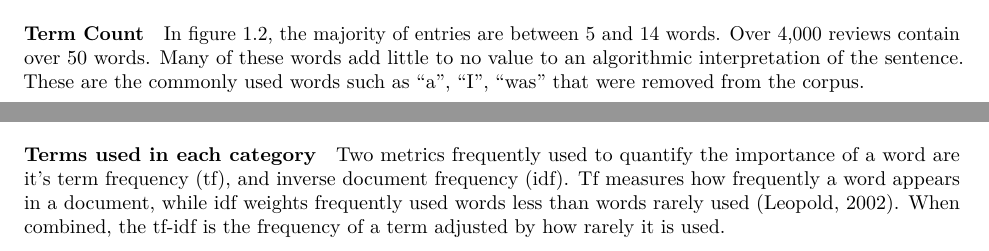
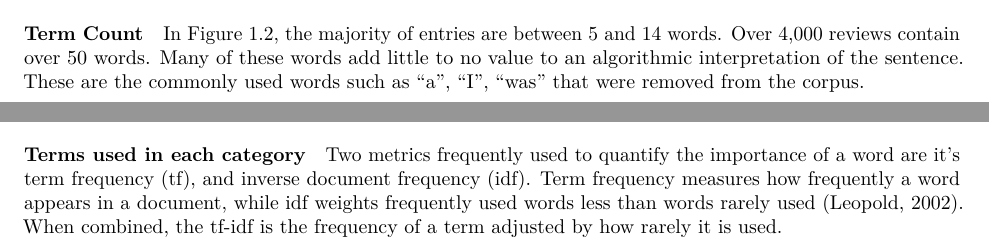
Before and after one commit to ifayorsey/Comprehensive-Project, an R Markdown document (CopyOfchap1.Rmd): two parts of page 2 of 2, joined at a grey line, cut so that both start at the same text. Rendered offline with R 4.5, knitr and Pandoc, then LaTeX, with nearby package versions; some code elsewhere in the file could not run offline.

Commit message:
response to comments document

````diff
--- a/CopyOfchap1.Rmd
+++ b/CopyOfchap1.Rmd
@@ -139,7 +139,7 @@ summary(count)
 
 #### Term Count
 
-In figure 1.2, the majority of entries are between 5 and 14 words. Over 4,000 reviews contain over 50 words. Many of these words add little to no value to an algorithmic interpretation of the sentence. These are the commonly used words such as “a”, “I”, “was” that were removed from the corpus.
+In Figure 1.2, the majority of entries are between 5 and 14 words. Over 4,000 reviews contain over 50 words. Many of these words add little to no value to an algorithmic interpretation of the sentence. These are the commonly used words such as “a”, “I”, “was” that were removed from the corpus.
 
 ```{r, echo=FALSE, fig.height=3, fig.cap = "Word Count Distribution"}
 category <- c("0-4","5-9","10-14","15-19","20-24","25-29","30-34","35-39",
@@ -156,7 +156,7 @@ ggplot()+
 
 #### Terms used in each category
 
-Two metrics frequently used to quantify the importance of a word are it’s term frequency (tf), and inverse document frequency (idf). Tf measures how frequently a word appears in a document, while idf weights frequently used words less than words rarely used (Leopold, 2002). When combined, the tf-idf is the frequency of a term adjusted by how rarely it is used.
+Two metrics frequently used to quantify the importance of a word are it’s term frequency (tf), and inverse document frequency (idf). Term frequency measures how frequently a word appears in a document, while idf weights frequently used words less than words rarely used (Leopold, 2002). When combined, the tf-idf is the frequency of a term adjusted by how rarely it is used.
 
 ```{r, include=FALSE}
 words <- data %>%
````
Also changed, not shown: 1 other file.
